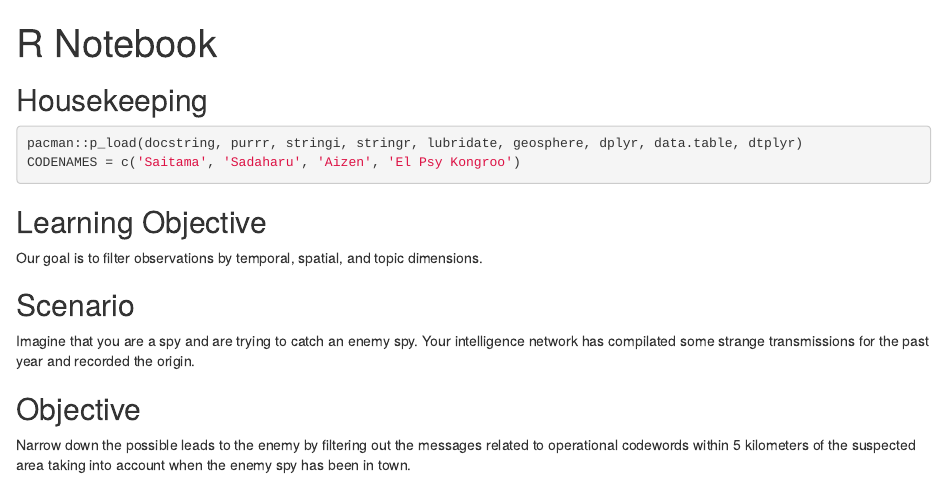
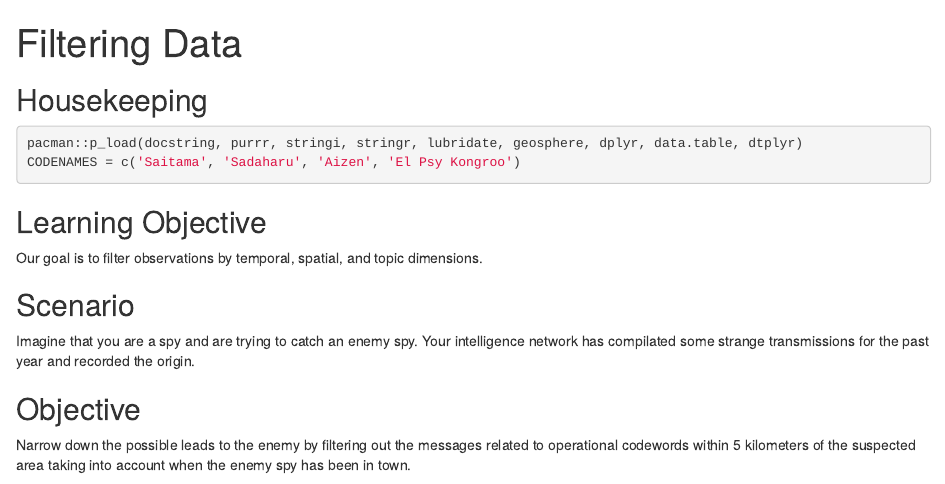
Before and after one commit to chendaniely/dspg18_training, an R Markdown document (090-filtering_exercise.Rmd): the page in a window 1100 px wide, from its top. Rendered offline with R 4.5, knitr and Pandoc, with nearby package versions.

Commit message:
fixed title of notebook

```diff
--- a/090-filtering_exercise.Rmd
+++ b/090-filtering_exercise.Rmd
@@ -1,5 +1,5 @@
 ---
-title: "R Notebook"
+title: 'Filtering Data'
 output:
   html_document:
     df_print: paged
```
